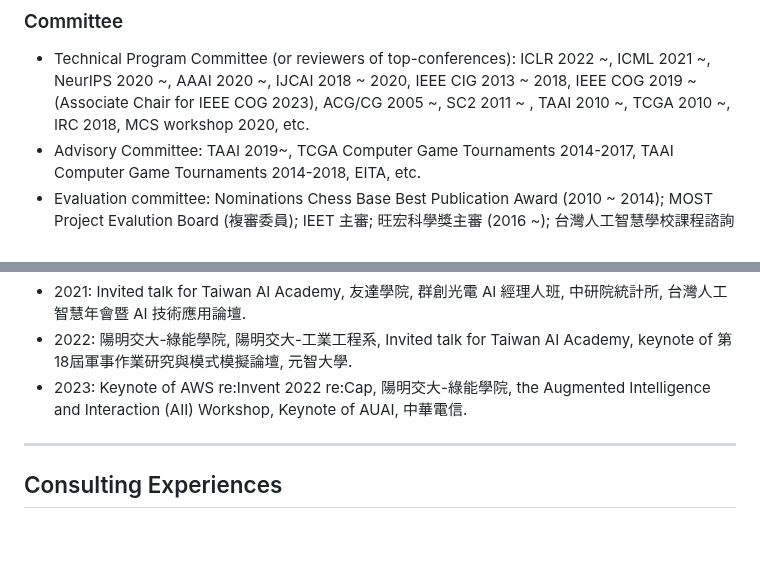
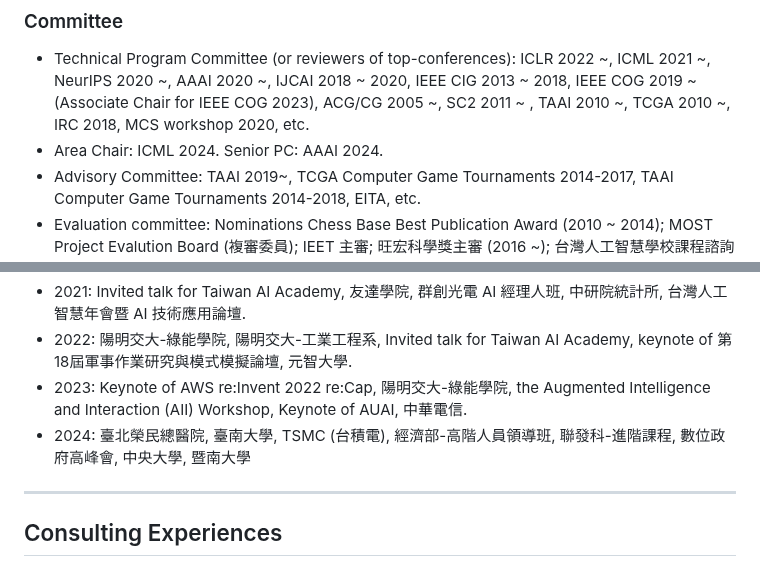
Before and after one commit to icwu307/icwu307.github.io, a Markdown page: about.md, 2 parts joined by grey strips. GitHub-like rendering; blank space fills up the shorter version.

```diff
--- a/about.md
+++ b/about.md
@@ -68,6 +68,7 @@
 ### Committee
 
 - Technical Program Committee (or reviewers of top-conferences): ICLR 2022 ~, ICML 2021 ~, NeurIPS 2020 ~, AAAI 2020 ~, IJCAI 2018 ~ 2020, IEEE CIG 2013 ~ 2018, IEEE COG 2019 ~ (Associate Chair for IEEE COG 2023), ACG/CG 2005 ~, SC2 2011 ~ , TAAI 2010 ~, TCGA 2010 ~, IRC 2018, MCS workshop 2020, etc.
+- Area Chair: ICML 2024. Senior PC: AAAI 2024.
 - Advisory Committee: TAAI 2019~, TCGA Computer Game Tournaments 2014-2017, TAAI Computer Game Tournaments 2014-2018, EITA, etc.
 - Evaluation committee: Nominations Chess Base Best Publication Award (2010 ~ 2014); MOST Project Evalution Board (複審委員); IEET 主審; 旺宏科學獎主審 (2016 ~); 台灣人工智慧學校課程諮詢委員(2021-2022); 國家高速網路與計算中心諮詢委員(2022-).
 
@@ -121,7 +122,7 @@
 - 2021: Invited talk for Taiwan AI Academy, 友達學院, 群創光電 AI 經理人班, 中研院統計所, 台灣人工智慧年會暨 AI 技術應用論壇.
 - 2022: 陽明交大-綠能學院, 陽明交大-工業工程系, Invited talk for Taiwan AI Academy, keynote of 第18屆軍事作業研究與模式模擬論壇, 元智大學.
 - 2023: Keynote of AWS re:Invent 2022 re:Cap, 陽明交大-綠能學院, the Augmented Intelligence and Interaction (AII) Workshop, Keynote of AUAI, 中華電信.
-
+- 2024: 臺北榮民總醫院, 臺南大學, TSMC (台積電), 經濟部-高階人員領導班, 聯發科-進階課程, 數位政府高峰會, 中央大學, 暨南大學
 
 ---
 
```
Also changed, not shown: publications.md (+5 -1 lines).
